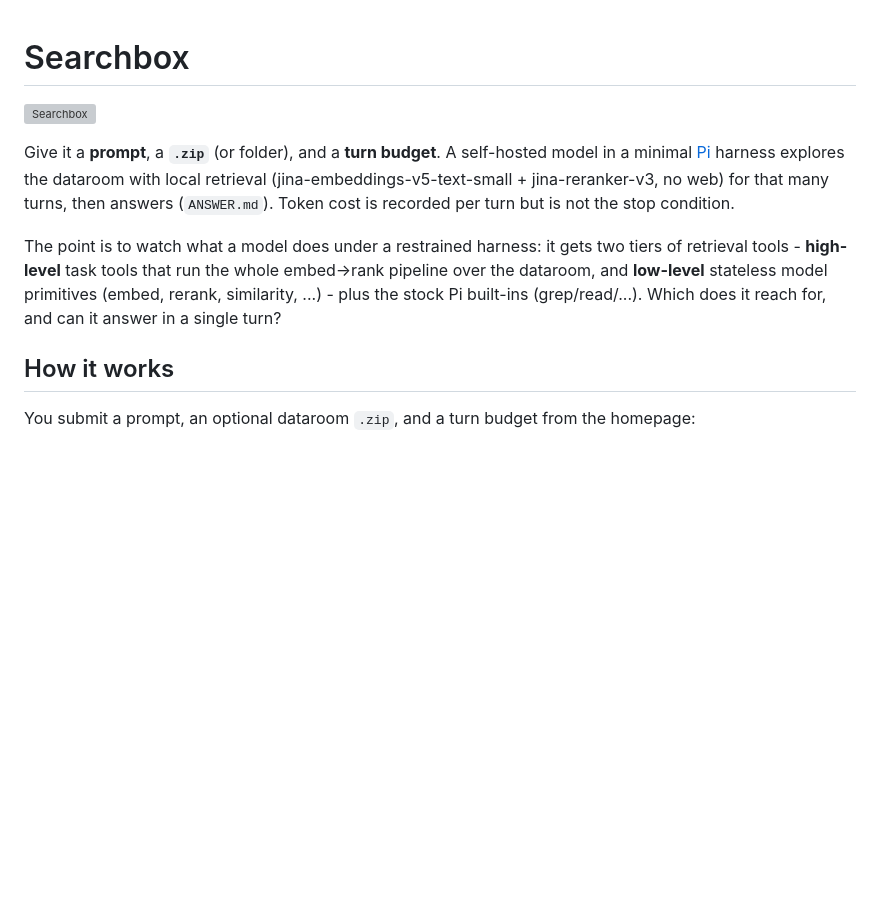
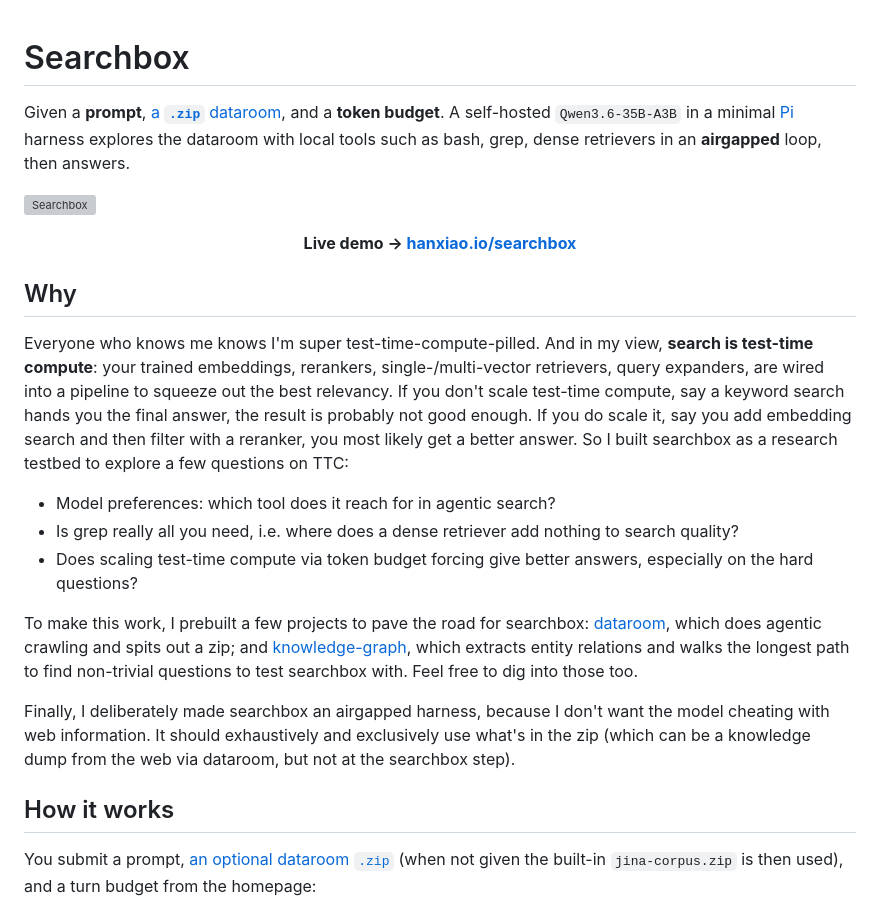
Before and after one commit to paul5007/searchbox, a Markdown page: README.md, the part around the change. GitHub-like rendering; blank space fills up the shorter version; grey boxes are pictures that could not be loaded.

```diff
--- a/README.md
+++ b/README.md
@@ -1,20 +1,30 @@
 # Searchbox
+
+Given a **prompt**, [a **`.zip`** dataroom](https://github.com/hanxiao/dataroom), and a **token budget**. A self-hosted `Qwen3.6-35B-A3B` in a
+minimal [Pi](https://pi.dev) harness explores the dataroom with local tools such as bash, grep, dense retrievers in an **airgapped** loop, then answers.
 
 ![Searchbox](docs/img/banner.png)
 
-Give it a **prompt**, a **`.zip`** (or folder), and a **turn budget**. A self-hosted model in a
-minimal [Pi](https://pi.dev) harness explores the dataroom with local retrieval
-(jina-embeddings-v5-text-small + jina-reranker-v3, no web) for that many turns, then answers
-(`ANSWER.md`). Token cost is recorded per turn but is not the stop condition.
+<p align="center">
+  <b>Live demo → <a href="https://hanxiao.io/searchbox">hanxiao.io/searchbox</a></b>
+</p>
 
-The point is to watch what a model does under a restrained harness: it gets two tiers of retrieval
-tools - **high-level** task tools that run the whole embed->rank pipeline over the dataroom, and
-**low-level** stateless model primitives (embed, rerank, similarity, ...) - plus the stock Pi
-built-ins (grep/read/...). Which does it reach for, and can it answer in a single turn?
+
+## Why
+
+Everyone who knows me knows I'm super test-time-compute-pilled. And in my view, **search is test-time compute**: your trained embeddings, rerankers, single-/multi-vector retrievers, query expanders, are wired into a pipeline to squeeze out the best relevancy. If you don't scale test-time compute, say a keyword search hands you the final answer, the result is probably not good enough. If you do scale it, say you add embedding search and then filter with a reranker, you most likely get a better answer. So I built searchbox as a research testbed to explore a few questions on TTC:
+
+- Model preferences: which tool does it reach for in agentic search?
+- Is grep really all you need, i.e. where does a dense retriever add nothing to search quality?
+- Does scaling test-time compute via token budget forcing give better answers, especially on the hard questions?
+
+To make this work, I prebuilt a few projects to pave the road for searchbox: [dataroom](https://github.com/hanxiao/dataroom), which does agentic crawling and spits out a zip; and [knowledge-graph](https://github.com/hanxiao/knowledge-graph-extractor), which extracts entity relations and walks the longest path to find non-trivial questions to test searchbox with. Feel free to dig into those too.
+
+Finally, I deliberately made searchbox an airgapped harness, because I don't want the model cheating with web information. It should exhaustively and exclusively use what's in the zip (which can be a knowledge dump from the web via dataroom, but not at the searchbox step).
 
 ## How it works
 
-You submit a prompt, an optional dataroom `.zip`, and a turn budget from the homepage:
+You submit a prompt, [an optional dataroom `.zip`](https://github.com/hanxiao/dataroom) (when not given the built-in `jina-corpus.zip` is then used), and a turn budget from the homepage:
 
 ![Searchbox main UI](docs/img/main-ui.png)
 
```
